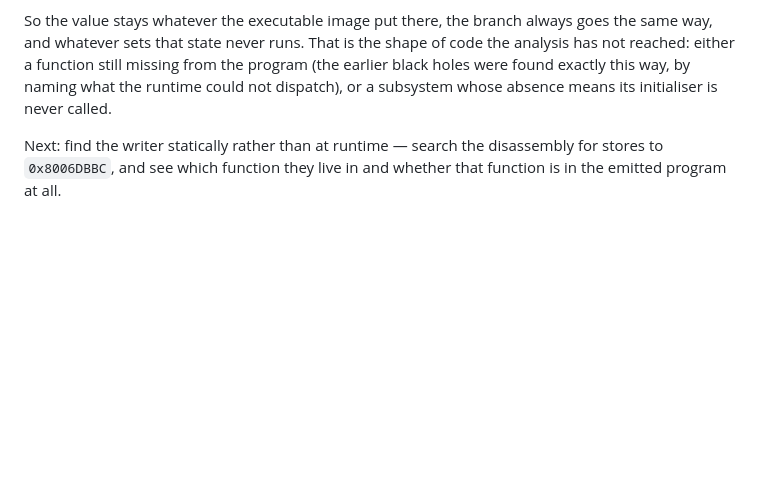
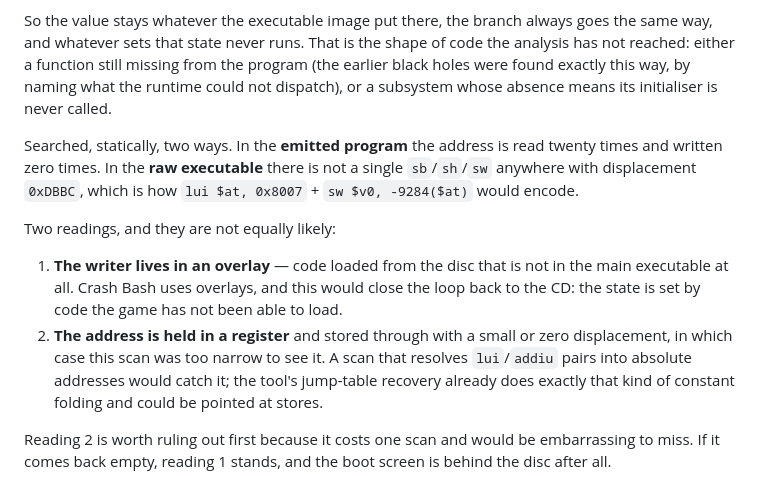
Before and after one commit to barisyild/recompsx, a Markdown page: games/crashbash/notes.md, the part around the change. Rendered like a GitHub page; blank space fills up the shorter version.

Commit message:
Nothing anywhere writes the word the stalled loop waits on
Two static searches. In the emitted program, 0x8006DBBC is read twenty times and
written zero. In the raw executable there is not one sb/sh/sw with displacement
0xDBBC — the encoding a `lui $at, 0x8007` + `sw $v0, -9284($at)` pair produces.

So the state the game waits on is set by code that is not in the executable, and
there are two ways that happens. Either the writer is in an overlay, loaded from
the disc, which closes the loop back to the CD and means the boot screen is
behind it after all; or the address is held in a register and stored through
with a different displacement, in which case the scan was too narrow.

The second costs one scan to rule out and would be embarrassing to miss, so it
goes first — and the tool already does the constant folding it needs, in the
jump-table recovery that resolves lui/addiu pairs into absolute addresses. It
just needs pointing at stores.

Recorded in games/crashbash/notes.md with both readings and the order to test
them in.

Gate green.

```diff
--- a/games/crashbash/notes.md
+++ b/games/crashbash/notes.md
@@ -197,6 +197,19 @@ either a function still missing from the program (the earlier black holes were f
 way, by naming what the runtime could not dispatch), or a subsystem whose absence means its
 initialiser is never called.
 
-Next: find the writer statically rather than at runtime — search the disassembly for stores to
-`0x8006DBBC`, and see which function they live in and whether that function is in the emitted
-program at all.
+Searched, statically, two ways. In the **emitted program** the address is read twenty times and
+written zero times. In the **raw executable** there is not a single `sb`/`sh`/`sw` anywhere with
+displacement `0xDBBC`, which is how `lui $at, 0x8007` + `sw $v0, -9284($at)` would encode.
+
+Two readings, and they are not equally likely:
+
+1. **The writer lives in an overlay** — code loaded from the disc that is not in the main
+   executable at all. Crash Bash uses overlays, and this would close the loop back to the CD: the
+   state is set by code the game has not been able to load.
+2. **The address is held in a register** and stored through with a small or zero displacement, in
+   which case this scan was too narrow to see it. A scan that resolves `lui`/`addiu` pairs into
+   absolute addresses would catch it; the tool's jump-table recovery already does exactly that
+   kind of constant folding and could be pointed at stores.
+
+Reading 2 is worth ruling out first because it costs one scan and would be embarrassing to miss.
+If it comes back empty, reading 1 stands, and the boot screen is behind the disc after all.
```
